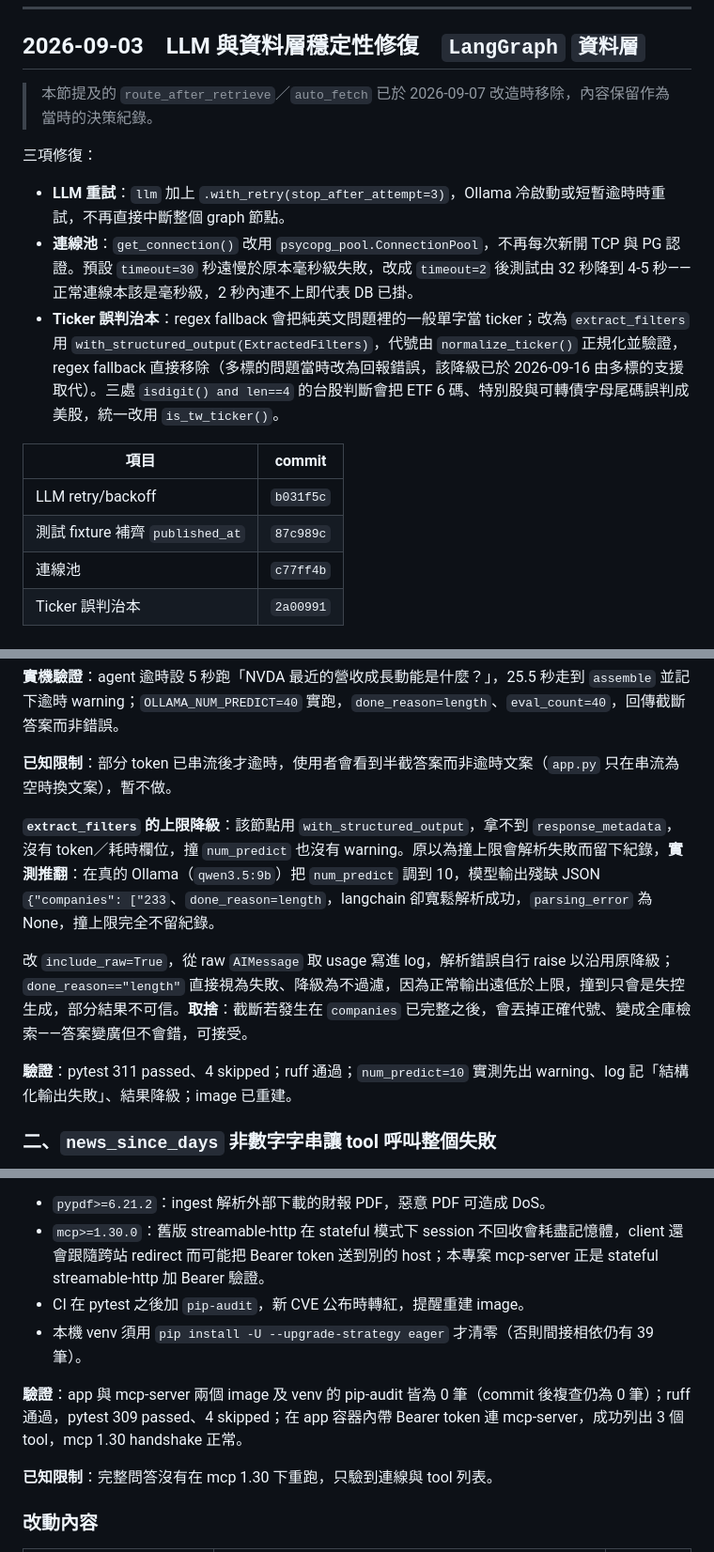
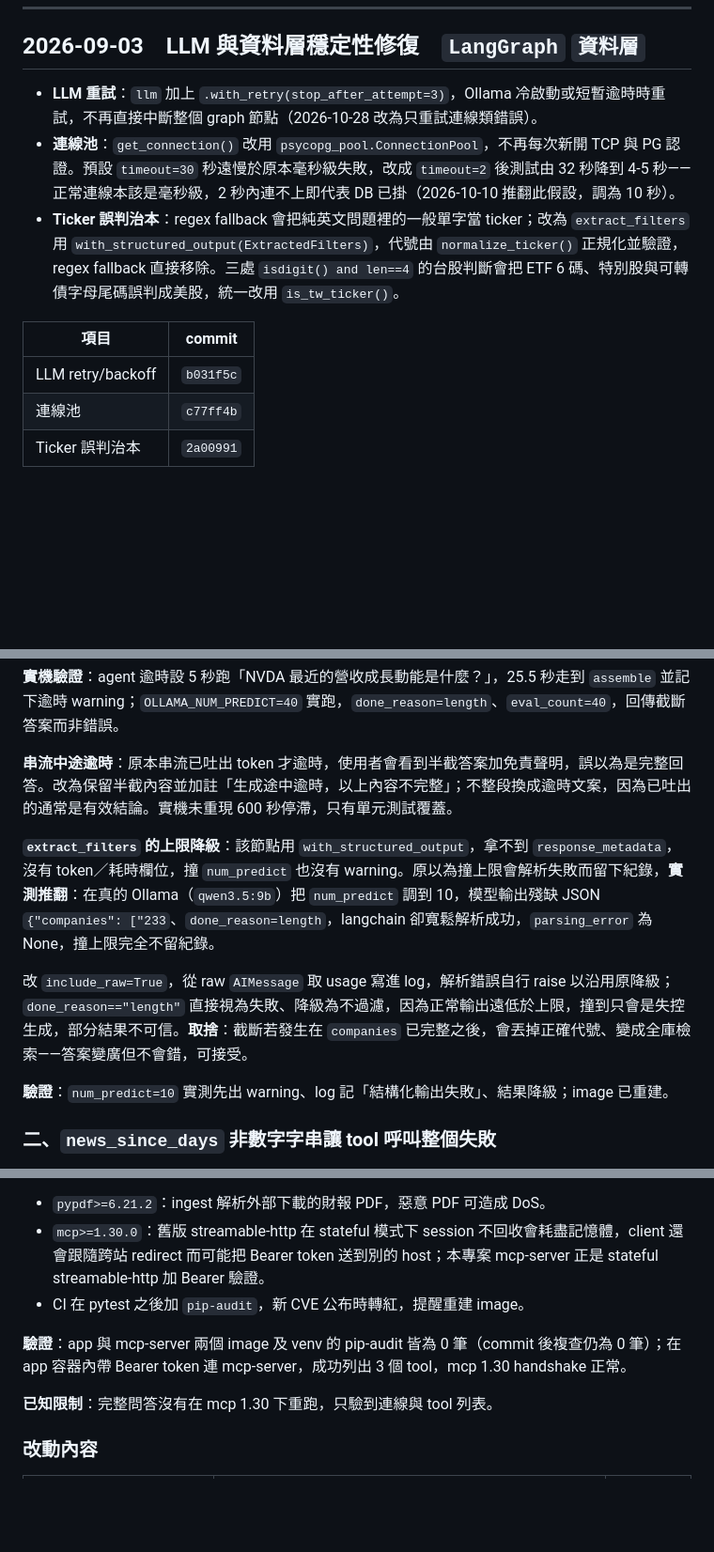
Before and after one commit to thelilywang/finance-ai-assistant, a Markdown page: docs/MAINTENANCE_LOG.md, 3 parts joined by grey strips. Shown at 94% size. Drawn GitHub-style; blank space fills up the shorter version.

```diff
--- a/docs/MAINTENANCE_LOG.md
+++ b/docs/MAINTENANCE_LOG.md
@@ -61,18 +56,13 @@
 
 ## 2026-09-03　LLM 與資料層穩定性修復　`LangGraph` `資料層`
 
-> 本節提及的 `route_after_retrieve`／`auto_fetch` 已於 2026-09-07 改造時移除，內容保留作為當時的決策紀錄。
-
-三項修復：
-
-- **LLM 重試**：`llm` 加上 `.with_retry(stop_after_attempt=3)`，Ollama 冷啟動或短暫逾時時重試，不再直接中斷整個 graph 節點。
-- **連線池**：`get_connection()` 改用 `psycopg_pool.ConnectionPool`，不再每次新開 TCP 與 PG 認證。預設 `timeout=30` 秒遠慢於原本毫秒級失敗，改成 `timeout=2` 後測試由 32 秒降到 4-5 秒——正常連線本該是毫秒級，2 秒內連不上即代表 DB 已掛。
-- **Ticker 誤判治本**：regex fallback 會把純英文問題裡的一般單字當 ticker；改為 `extract_filters` 用 `with_structured_output(ExtractedFilters)`，代號由 `normalize_ticker()` 正規化並驗證，regex fallback 直接移除（多標的問題當時改為回報錯誤，該降級已於 2026-09-16 由多標的支援取代）。三處 `isdigit() and len==4` 的台股判斷會把 ETF 6 碼、特別股與可轉債字母尾碼誤判成美股，統一改用 `is_tw_ticker()`。
+- **LLM 重試**：`llm` 加上 `.with_retry(stop_after_attempt=3)`，Ollama 冷啟動或短暫逾時時重試，不再直接中斷整個 graph 節點（2026-10-28 改為只重試連線類錯誤）。
+- **連線池**：`get_connection()` 改用 `psycopg_pool.ConnectionPool`，不再每次新開 TCP 與 PG 認證。預設 `timeout=30` 秒遠慢於原本毫秒級失敗，改成 `timeout=2` 後測試由 32 秒降到 4-5 秒——正常連線本該是毫秒級，2 秒內連不上即代表 DB 已掛（2026-10-10 推翻此假設，調為 10 秒）。
+- **Ticker 誤判治本**：regex fallback 會把純英文問題裡的一般單字當 ticker；改為 `extract_filters` 用 `with_structured_output(ExtractedFilters)`，代號由 `normalize_ticker()` 正規化並驗證，regex fallback 直接移除。三處 `isdigit() and len==4` 的台股判斷會把 ETF 6 碼、特別股與可轉債字母尾碼誤判成美股，統一改用 `is_tw_ticker()`。
 
 | 項目 | commit |
 |---|---|
 | LLM retry/backoff | `b031f5c` |
-| 測試 fixture 補齊 `published_at` | `87c989c` |
 | 連線池 | `c77ff4b` |
 | Ticker 誤判治本 | `2a00991` |
 
@@ -692,13 +687,13 @@ EPS 題的答案混入不相關的 Penguin Solutions 財測，**根因**是檢
 
 **實機驗證**：agent 逾時設 5 秒跑「NVDA 最近的營收成長動能是什麼？」，25.5 秒走到 `assemble` 並記下逾時 warning；`OLLAMA_NUM_PREDICT=40` 實跑，`done_reason=length`、`eval_count=40`，回傳截斷答案而非錯誤。
 
-**已知限制**：部分 token 已串流後才逾時，使用者會看到半截答案而非逾時文案（`app.py` 只在串流為空時換文案），暫不做。
+**串流中途逾時**：原本串流已吐出 token 才逾時，使用者會看到半截答案加免責聲明，誤以為是完整回答。改為保留半截內容並加註「生成途中逾時，以上內容不完整」；不整段換成逾時文案，因為已吐出的通常是有效結論。實機未重現 600 秒停滯，只有單元測試覆蓋。
 
 **`extract_filters` 的上限降級**：該節點用 `with_structured_output`，拿不到 `response_metadata`，沒有 token／耗時欄位，撞 `num_predict` 也沒有 warning。原以為撞上限會解析失敗而留下紀錄，**實測推翻**：在真的 Ollama（`qwen3.5:9b`）把 `num_predict` 調到 10，模型輸出殘缺 JSON `{"companies": ["233`、`done_reason=length`，langchain 卻寬鬆解析成功，`parsing_error` 為 None，撞上限完全不留紀錄。
 
 改 `include_raw=True`，從 raw `AIMessage` 取 usage 寫進 log，解析錯誤自行 raise 以沿用原降級；`done_reason=="length"` 直接視為失敗、降級為不過濾，因為正常輸出遠低於上限，撞到只會是失控生成，部分結果不可信。**取捨**：截斷若發生在 `companies` 已完整之後，會丟掉正確代號、變成全庫檢索——答案變廣但不會錯，可接受。
 
-**驗證**：pytest 311 passed、4 skipped；ruff 通過；`num_predict=10` 實測先出 warning、log 記「結構化輸出失敗」、結果降級；image 已重建。
+**驗證**：`num_predict=10` 實測先出 warning、log 記「結構化輸出失敗」、結果降級；image 已重建。
 
 ### 二、`news_since_days` 非數字字串讓 tool 呼叫整個失敗
 
@@ -720,9 +715,8 @@ EPS 題的答案混入不相關的 Penguin Solutions 財測，**根因**是檢
 - `pypdf>=6.21.2`：ingest 解析外部下載的財報 PDF，惡意 PDF 可造成 DoS。
 - `mcp>=1.30.0`：舊版 streamable-http 在 stateful 模式下 session 不回收會耗盡記憶體，client 還會跟隨跨站 redirect 而可能把 Bearer token 送到別的 host；本專案 mcp-server 正是 stateful streamable-http 加 Bearer 驗證。
 - CI 在 pytest 之後加 `pip-audit`，新 CVE 公布時轉紅，提醒重建 image。
-- 本機 venv 須用 `pip install -U --upgrade-strategy eager` 才清零（否則間接相依仍有 39 筆）。
 
-**驗證**：app 與 mcp-server 兩個 image 及 venv 的 pip-audit 皆為 0 筆（commit 後複查仍為 0 筆）；ruff 通過，pytest 309 passed、4 skipped；在 app 容器內帶 Bearer token 連 mcp-server，成功列出 3 個 tool，mcp 1.30 handshake 正常。
+**驗證**：app 與 mcp-server 兩個 image 及 venv 的 pip-audit 皆為 0 筆（commit 後複查仍為 0 筆）；在 app 容器內帶 Bearer token 連 mcp-server，成功列出 3 個 tool，mcp 1.30 handshake 正常。
 
 **已知限制**：完整問答沒有在 mcp 1.30 下重跑，只驗到連線與 tool 列表。
 
```
Also changed, not shown: other parts of docs/MAINTENANCE_LOG.md (+20 -19 lines).
